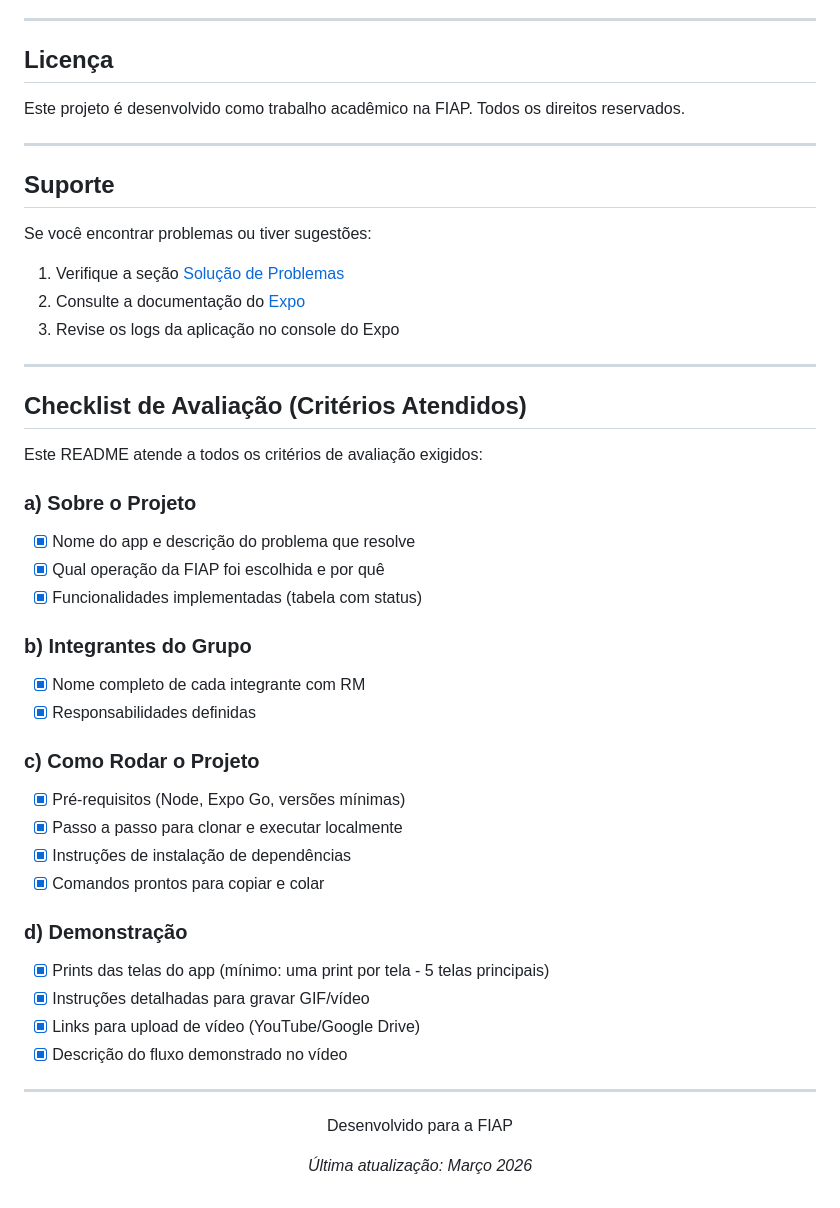
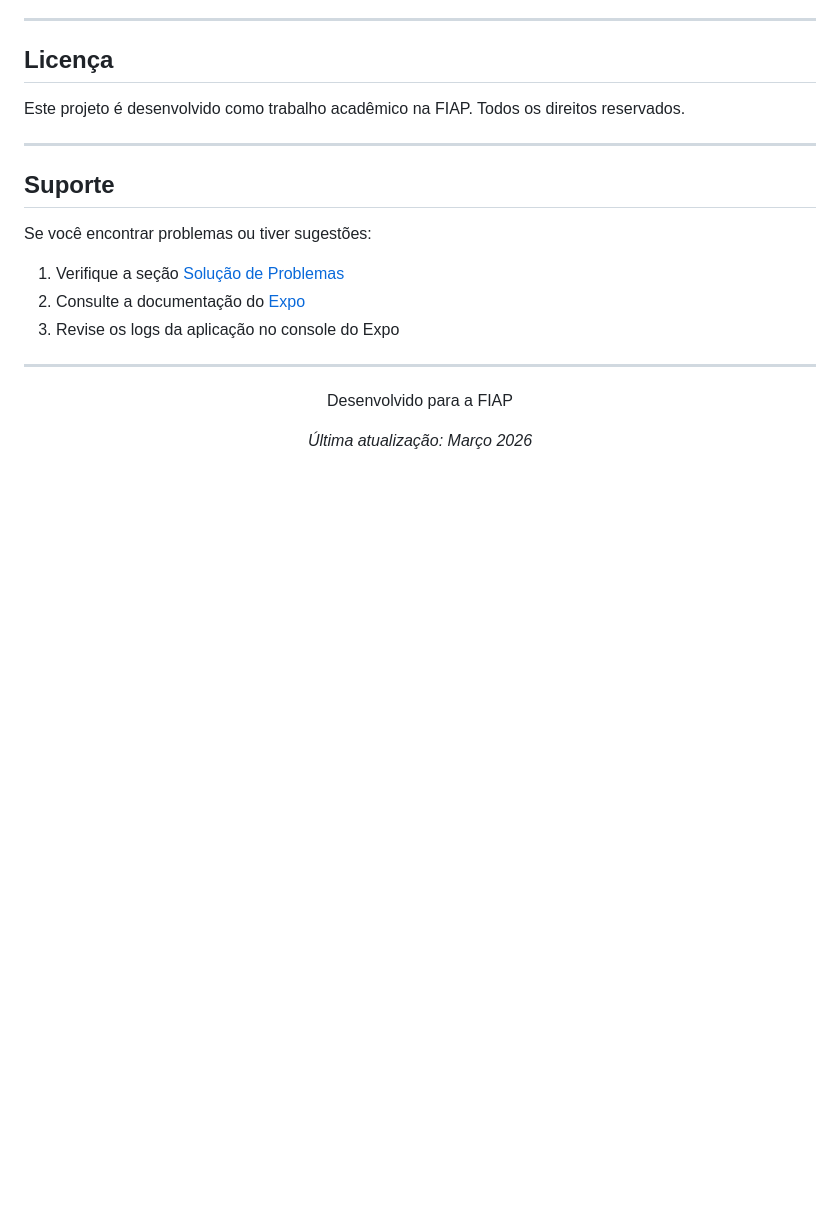
Before and after one commit to JoaoVictorAAbreu-Dev/fiap-cpad-cp1-FiapCampusHelper, a Markdown page: README.md, the part around the change. Drawn GitHub-style; blank space fills up the shorter version.

```diff
--- a/README.md
+++ b/README.md
@@ -479,33 +479,6 @@ Se você encontrar problemas ou tiver sugestões:
 
 ---
 
-## Checklist de Avaliação (Critérios Atendidos)
-
-Este README atende a todos os critérios de avaliação exigidos:
-
-### a) Sobre o Projeto
-- [x] Nome do app e descrição do problema que resolve
-- [x] Qual operação da FIAP foi escolhida e por quê
-- [x] Funcionalidades implementadas (tabela com status)
-
-### b) Integrantes do Grupo
-- [x] Nome completo de cada integrante com RM
-- [x] Responsabilidades definidas
-
-### c) Como Rodar o Projeto
-- [x] Pré-requisitos (Node, Expo Go, versões mínimas)
-- [x] Passo a passo para clonar e executar localmente
-- [x] Instruções de instalação de dependências
-- [x] Comandos prontos para copiar e colar
-
-### d) Demonstração
-- [x] Prints das telas do app (mínimo: uma print por tela - 5 telas principais)
-- [x] Instruções detalhadas para gravar GIF/vídeo
-- [x] Links para upload de vídeo (YouTube/Google Drive)
-- [x] Descrição do fluxo demonstrado no vídeo
-
----
-
 <div align="center">
 
 Desenvolvido para a FIAP
```
